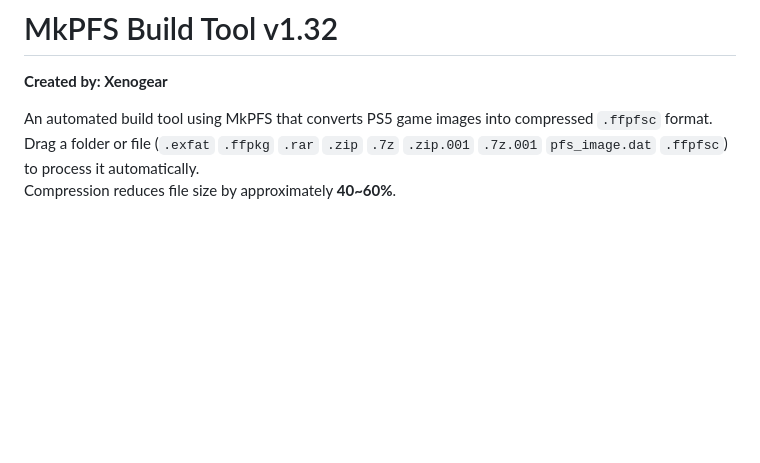
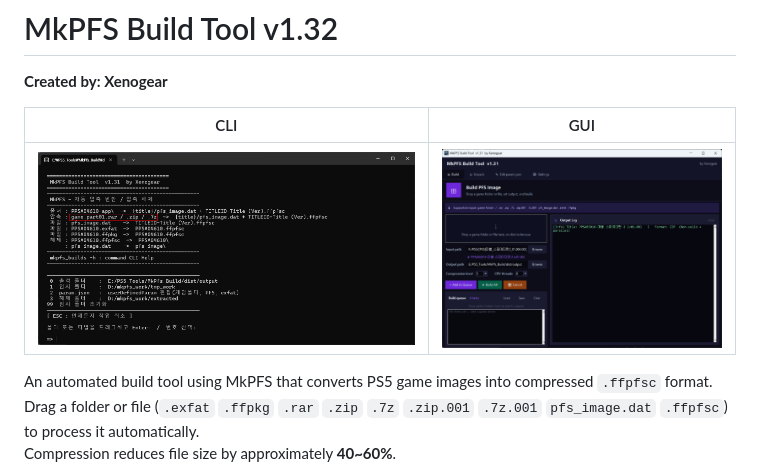
Before and after one commit to glorkim/mkpfs_build_tools, a Markdown page: README.md, the part around the change. Rendered like a GitHub page; pictures changed too: cli_screen.png (added), gui_screen.png (added); blank space fills up the shorter version.

Commit message:
v1.32: Add screenshot images to README

```diff
--- a/README.md
+++ b/README.md
@@ -1,6 +1,10 @@
 # MkPFS Build Tool v1.32
 
 **Created by: Xenogear**
+
+| CLI | GUI |
+|:---:|:---:|
+| ![CLI](cli_screen.png) | ![GUI](gui_screen.png) |
 
 An automated build tool using MkPFS that converts PS5 game images into compressed `.ffpfsc` format.
 Drag a folder or file (`.exfat` `.ffpkg` `.rar` `.zip` `.7z` `.zip.001` `.7z.001` `pfs_image.dat` `.ffpfsc`) to process it automatically.
```
